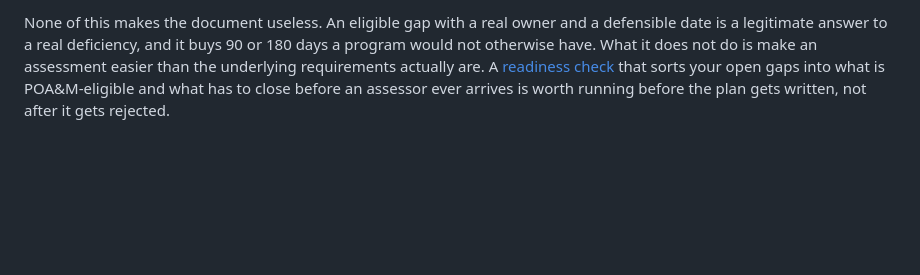
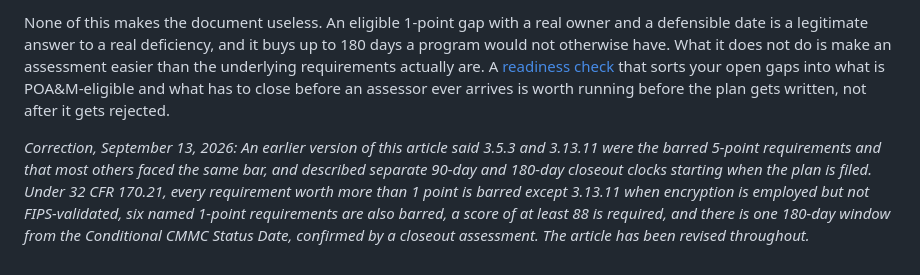
Before and after one commit to MacTech-Solutions-LLC/maczine, a Markdown page: articles/poam-eligibility-180-day-closeout/index.md, the part around one of its changes. GitHub-like rendering; blank space fills up the shorter version.

```diff
--- a/articles/poam-eligibility-180-day-closeout/index.md
+++ b/articles/poam-eligibility-180-day-closeout/index.md
@@ -42,2 +46,4 @@ That named risk owner is the detail the whole clock depends on, and it is the mo
 
-None of this makes the document useless. An eligible gap with a real owner and a defensible date is a legitimate answer to a real deficiency, and it buys 90 or 180 days a program would not otherwise have. What it does not do is make an assessment easier than the underlying requirements actually are. A [readiness check](/cmmc-readiness-check) that sorts your open gaps into what is POA&M-eligible and what has to close before an assessor ever arrives is worth running before the plan gets written, not after it gets rejected.
+None of this makes the document useless. An eligible 1-point gap with a real owner and a defensible date is a legitimate answer to a real deficiency, and it buys up to 180 days a program would not otherwise have. What it does not do is make an assessment easier than the underlying requirements actually are. A [readiness check](/cmmc-readiness-check) that sorts your open gaps into what is POA&M-eligible and what has to close before an assessor ever arrives is worth running before the plan gets written, not after it gets rejected.
+
+*Correction, September 13, 2026: An earlier version of this article said 3.5.3 and 3.13.11 were the barred 5-point requirements and that most others faced the same bar, and described separate 90-day and 180-day closeout clocks starting when the plan is filed. Under 32 CFR 170.21, every requirement worth more than 1 point is barred except 3.13.11 when encryption is employed but not FIPS-validated, six named 1-point requirements are also barred, a score of at least 88 is required, and there is one 180-day window from the Conditional CMMC Status Date, confirmed by a closeout assessment. The article has been revised throughout.*
```
Also changed, not shown: other parts of articles/poam-eligibility-180-day-closeout/index.md (+20 -16 lines), articles/mactech-mcp-servers-cmmc-stig-federal-market/index.md (+1 -1 lines).
